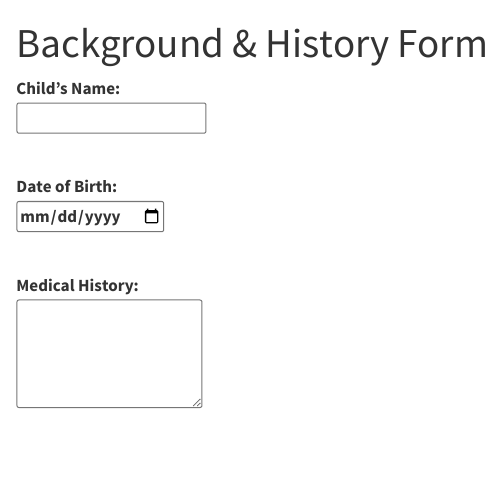
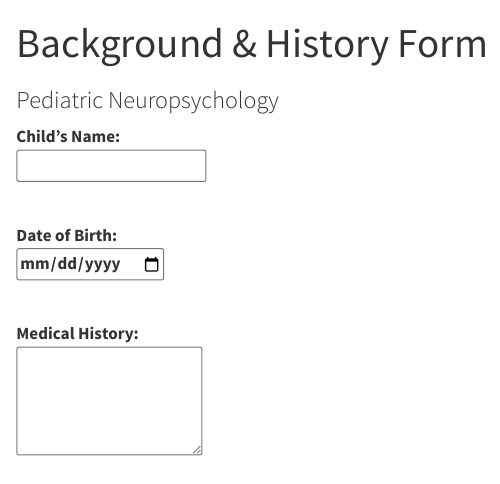
Before and after one commit to brainworkup/nse-form, a Quarto document (index.qmd): the page in a window 1100 px wide, from its top. Rendered offline with R 4.5, knitr and Pandoc in place of Quarto, with nearby package versions.

```diff
--- a/index.qmd
+++ b/index.qmd
@@ -1,5 +1,6 @@
 ---
 title: "Background & History Form"
+subtitle: "Pediatric Neuropsychology"
 ---
 
 <form id="nse-form">
```
Also changed, not shown: package.json (+1 -4 lines), 1 other file.
